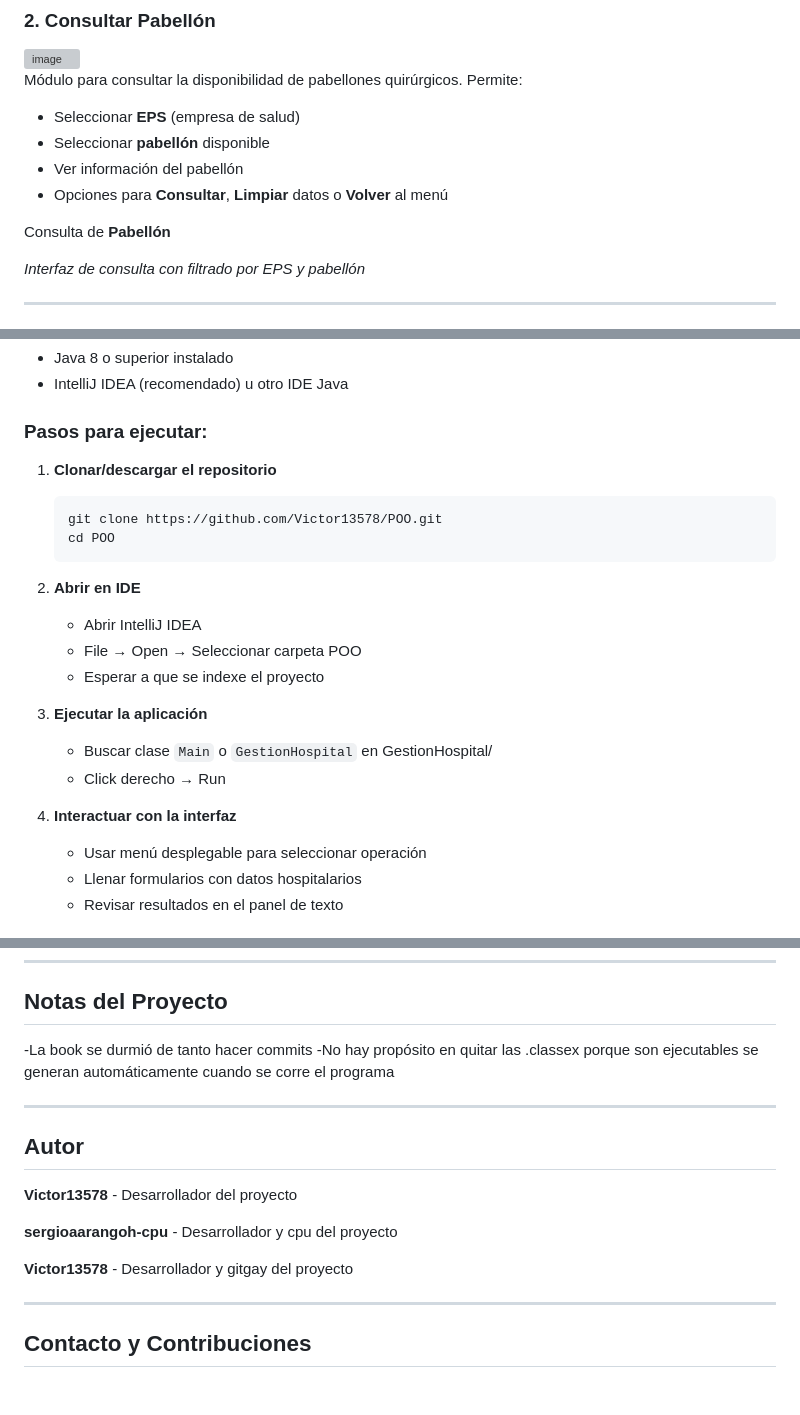
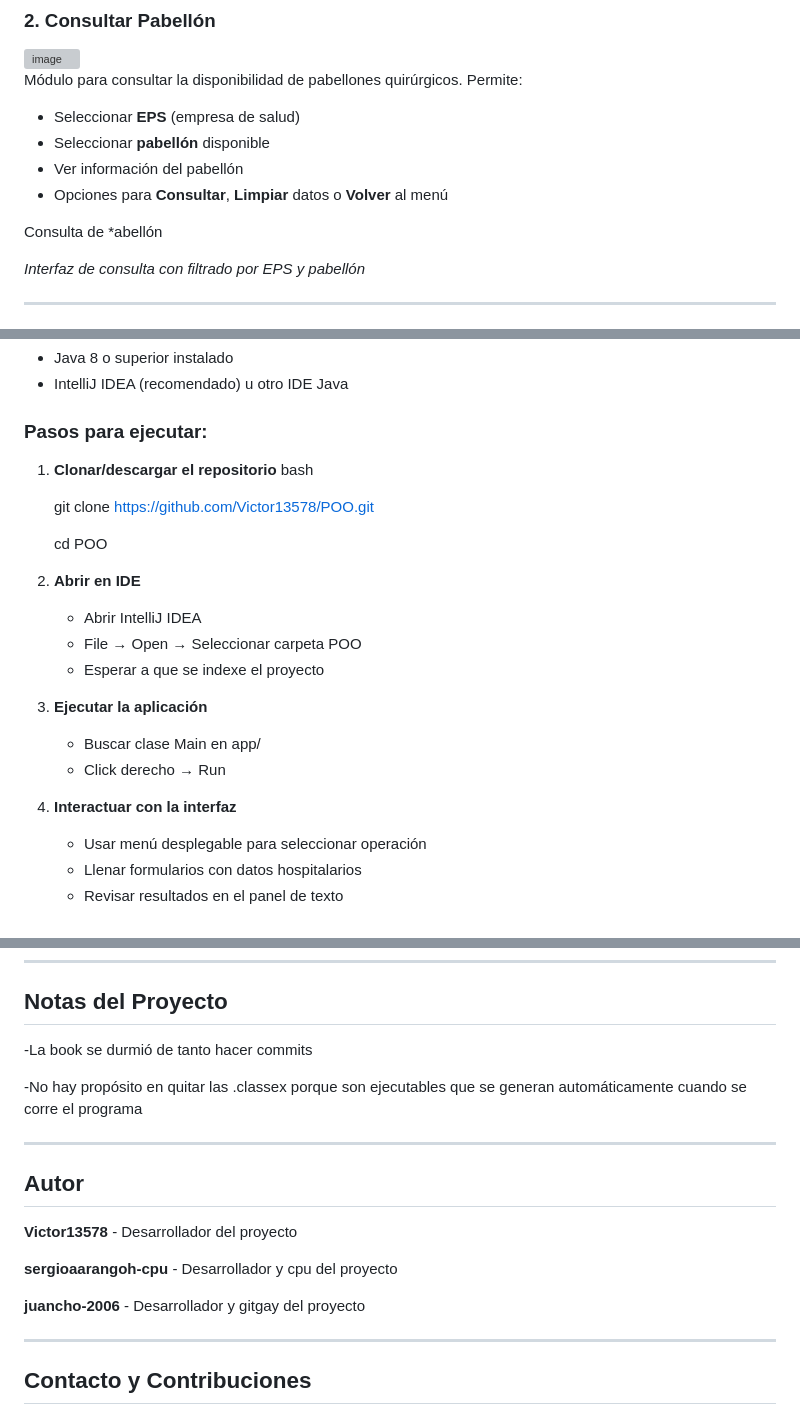
Before and after one commit to Victor13578/POO, a Markdown page: README.md, 3 parts joined by grey strips. Drawn GitHub-style; blank space fills up the shorter version; grey boxes are pictures that could not be loaded.

Commit message:
README finalfinalfinalgonio lacrap

````diff
--- a/README.md
+++ b/README.md
@@ -39,7 +39,7 @@ Módulo para consultar la disponibilidad de pabellones quirúrgicos. Permite:
 - Ver información del pabellón
 - Opciones para **Consultar**, **Limpiar** datos o **Volver** al menú
 
-Consulta de **Pabellón**
+Consulta de *abellón
 
 *Interfaz de consulta con filtrado por EPS y pabellón*
 
@@ -129,21 +129,23 @@ POO/
 ### **Pasos para ejecutar:**
 
 1. **Clonar/descargar el repositorio**
-   ```bash
+   bash
+
    git clone https://github.com/Victor13578/POO.git
+
    cd POO
-   ```
 
-2. **Abrir en IDE**
+
+3. **Abrir en IDE**
    - Abrir IntelliJ IDEA
    - File → Open → Seleccionar carpeta POO
    - Esperar a que se indexe el proyecto
 
-3. **Ejecutar la aplicación**
-   - Buscar clase `Main` o `GestionHospital` en GestionHospital/
+4. **Ejecutar la aplicación**
+   - Buscar clase Main en app/
    - Click derecho → Run
 
-4. **Interactuar con la interfaz**
+5. **Interactuar con la interfaz**
    - Usar menú desplegable para seleccionar operación
    - Llenar formularios con datos hospitalarios
    - Revisar resultados en el panel de texto
@@ -163,7 +165,8 @@ POO/
 ## Notas del Proyecto
 
 -La book se durmió de tanto hacer commits
--No hay propósito en quitar las .classex porque son ejecutables se generan automáticamente cuando se corre el programa
+
+-No hay propósito en quitar las .classex porque son ejecutables que se generan automáticamente cuando se corre el programa
 
 ---
 
@@ -173,7 +176,7 @@ POO/
 
 **sergioaarangoh-cpu** - Desarrollador y cpu del proyecto
 
-**Victor13578** - Desarrollador y gitgay del proyecto
+**juancho-2006** - Desarrollador y gitgay del proyecto
 
 ---
 
````
